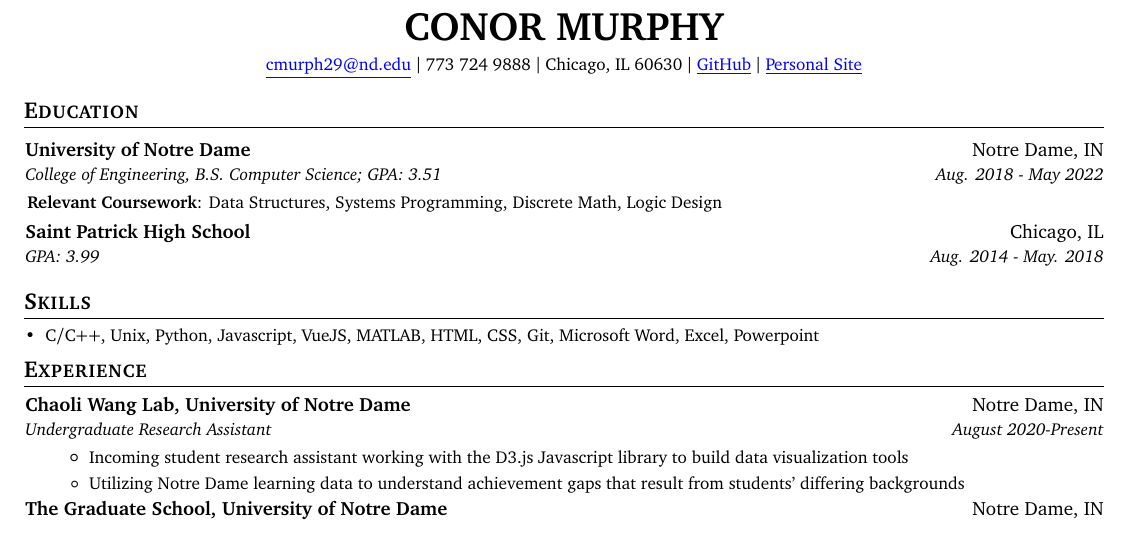
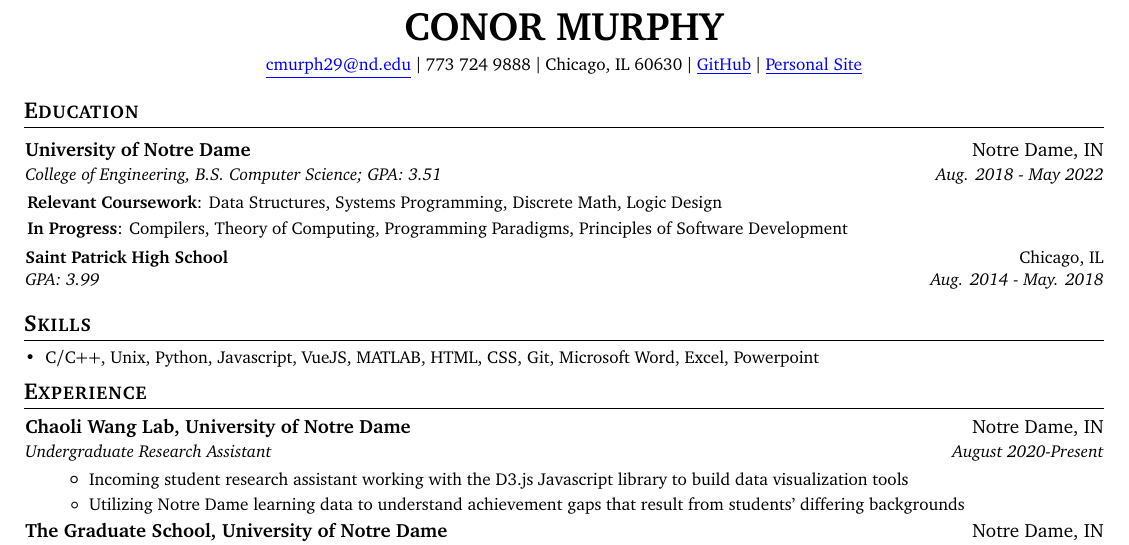
Before and after one commit to cnrmrphy/resume, a LaTeX CV (Resume.tex): part of the page, cut so that both start at the same text. Compiled offline with pdfLaTeX.

Commit message:
added current coursework

```diff
--- a/Resume.tex
+++ b/Resume.tex
@@ -101,9 +101,9 @@
   \resumeSubHeadingListStart
     \resumeSubheading
       {University of Notre Dame}{Notre Dame, IN}
-      {College of Engineering, B.S. Computer Science;  GPA: 3.51}{Aug. 2018 - May 2022}{
+      {College of Engineering, B.S. Computer Science;  GPA: 3.51}{Aug. 2018 - May 2022}
       \resumeItemNoBullet{Relevant Coursework}{Data Structures, Systems Programming, Discrete Math, Logic Design}
-    }
+      \resumeItemNoBullet{In Progress}{Compilers, Theory of Computing, Programming Paradigms, Principles of Software Development}
     \vspace{3pt}
     \resumeSubheading
       {Saint Patrick High School}{Chicago, IL}
```
Also changed, not shown: Resume.pdf.
